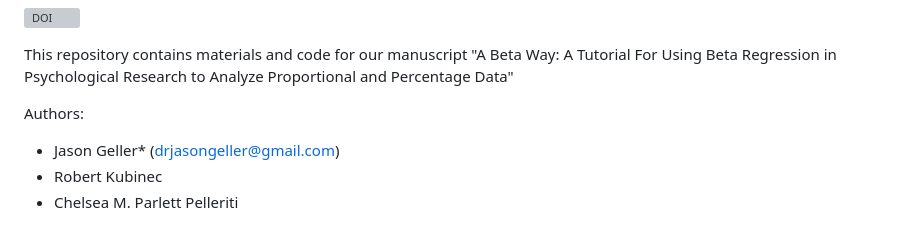
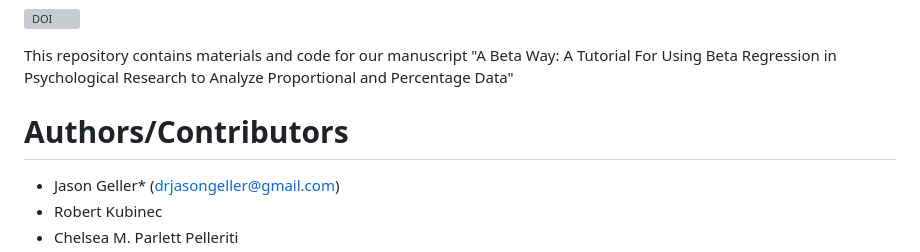
Before and after one commit to jgeller112/beta_regression_tutorial, a Markdown page: README.md, the part around the change. Drawn GitHub-style; grey boxes are pictures that could not be loaded.

```diff
--- a/README.md
+++ b/README.md
@@ -4,7 +4,7 @@
 
 This repository contains  materials and code for our manuscript "A Beta Way: A Tutorial For Using Beta Regression in Psychological Research to Analyze Proportional and Percentage Data"
 
-Authors:
+# Authors/Contributors
 - Jason Geller* (drjasongeller@gmail.com)
 - Robert Kubinec
 - Chelsea M. Parlett Pelleriti
```
